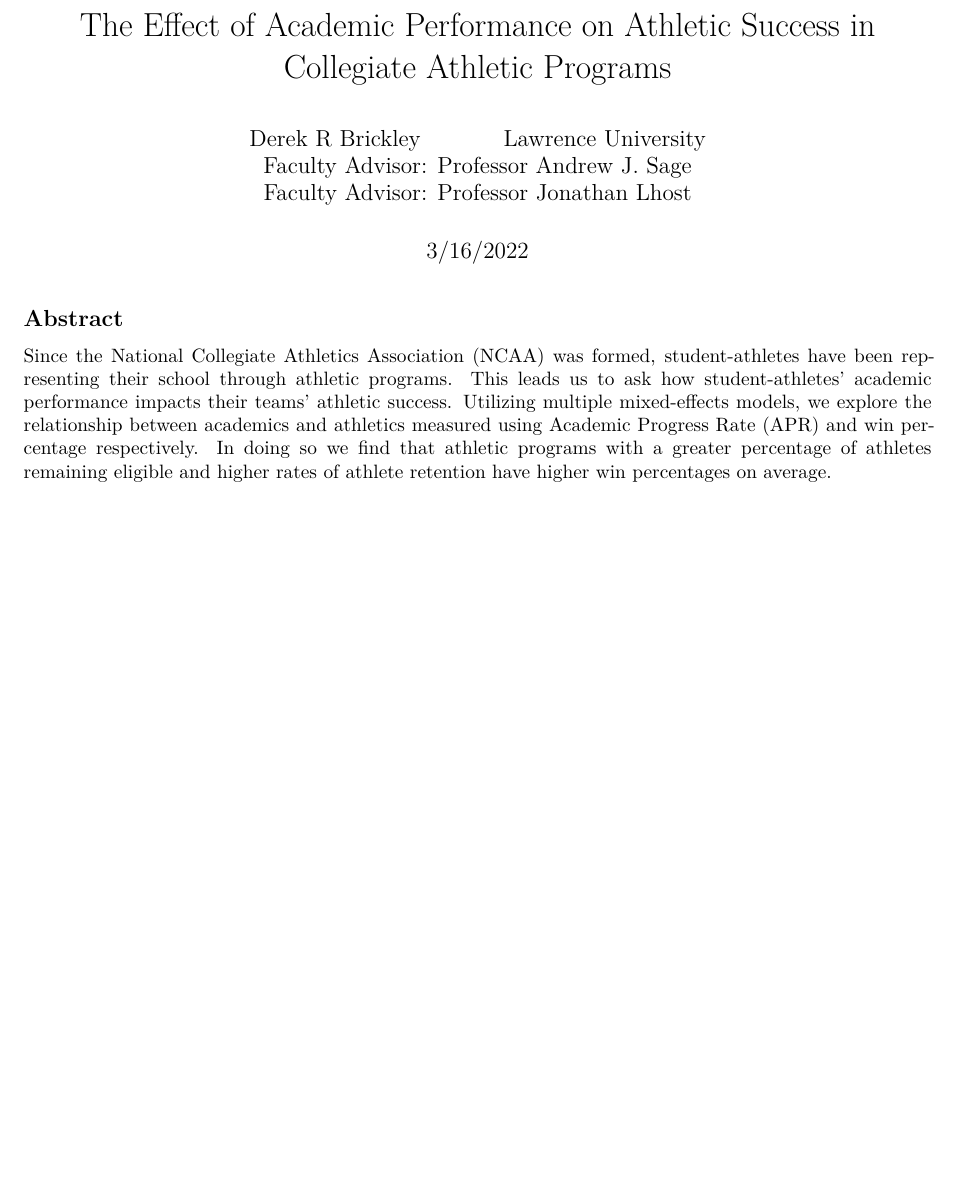
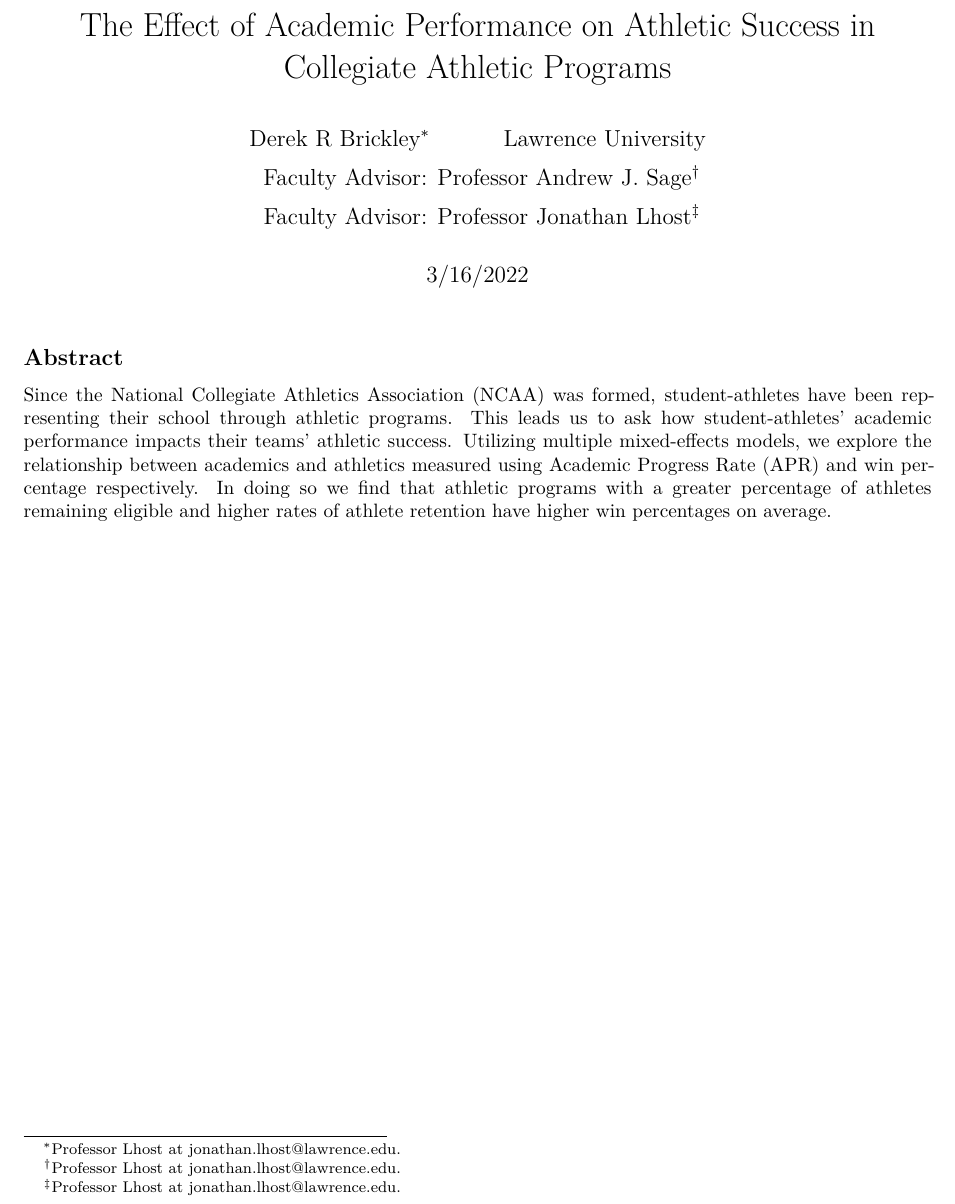
Before and after one commit to drbrickley/SeniorProject, an R Markdown document (Analysis.Rmd): part of page 1 of 15, cut so that both start at the same text, the shorter picture padded with empty space. Rendered offline with R 4.5, knitr and Pandoc, then LaTeX, with nearby package versions; some code elsewhere in the file could not run offline.

Commit message:
Footnote references

```diff
--- a/Analysis.Rmd
+++ b/Analysis.Rmd
@@ -1,10 +1,10 @@
 ---
 title: "The Effect of Academic Performance on Athletic Success in Collegiate Athletic Programs"
 author:
-  - "Derek R Brickley"
+  - "Derek R Brickley[^note]"
   - 'Lawrence University'
-  - 'Faculty Advisor: Professor Andrew J. Sage'
-  - 'Faculty Advisor: Professor Jonathan Lhost'
+  - 'Faculty Advisor: Professor Andrew J. Sage[^note]'
+  - 'Faculty Advisor: Professor Jonathan Lhost[^note]'
 date: "3/16/2022"
 degree: 'Bachelor of Arts'
 header-includes:
@@ -206,3 +207,4 @@ coef(summary(fullprogramslope))
+[^note]:Professor Lhost at jonathan.lhost@lawrence.edu.
 
 
 \newpage
```
Also changed, not shown: Analysis.Rmd (3 more changed lines).
